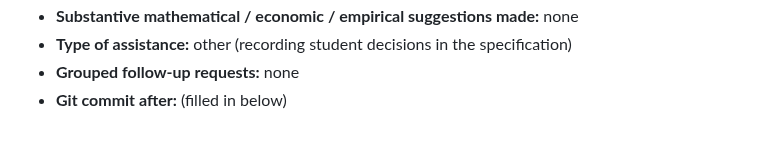
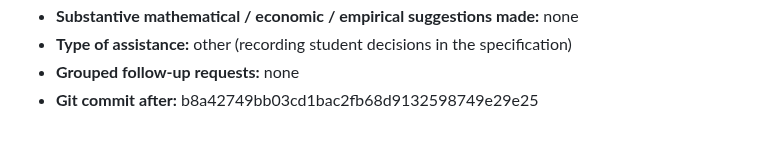
Before and after one commit to Joon1Bae/AP-PS1, a Markdown page: AI_INTERACTIONS.md, the part around the change. Drawn GitHub-style.

Commit message:
TP record: Q2b - after hash (Interaction 8)

```diff
--- a/AI_INTERACTIONS.md
+++ b/AI_INTERACTIONS.md
@@ -174,4 +174,4 @@ xR_{e, t+1} = a + b * D_t/P_t + epsilon_t
 - **Substantive mathematical / economic / empirical suggestions made:** none
 - **Type of assistance:** other (recording student decisions in the specification)
 - **Grouped follow-up requests:** none
-- **Git commit after:** (filled in below)
+- **Git commit after:** b8a42749bb03cd1bac2fb68d9132598749e29e25
```
